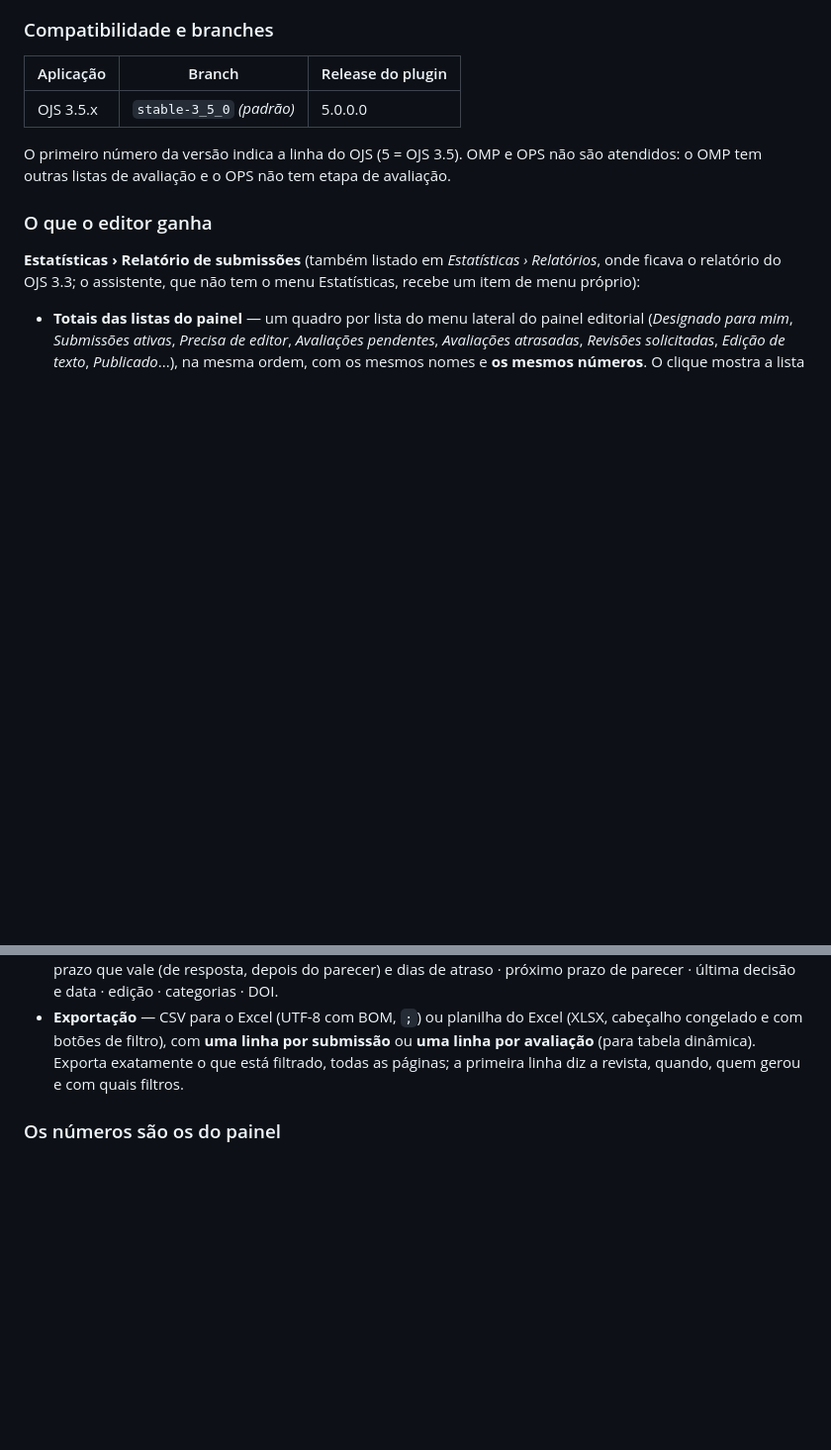
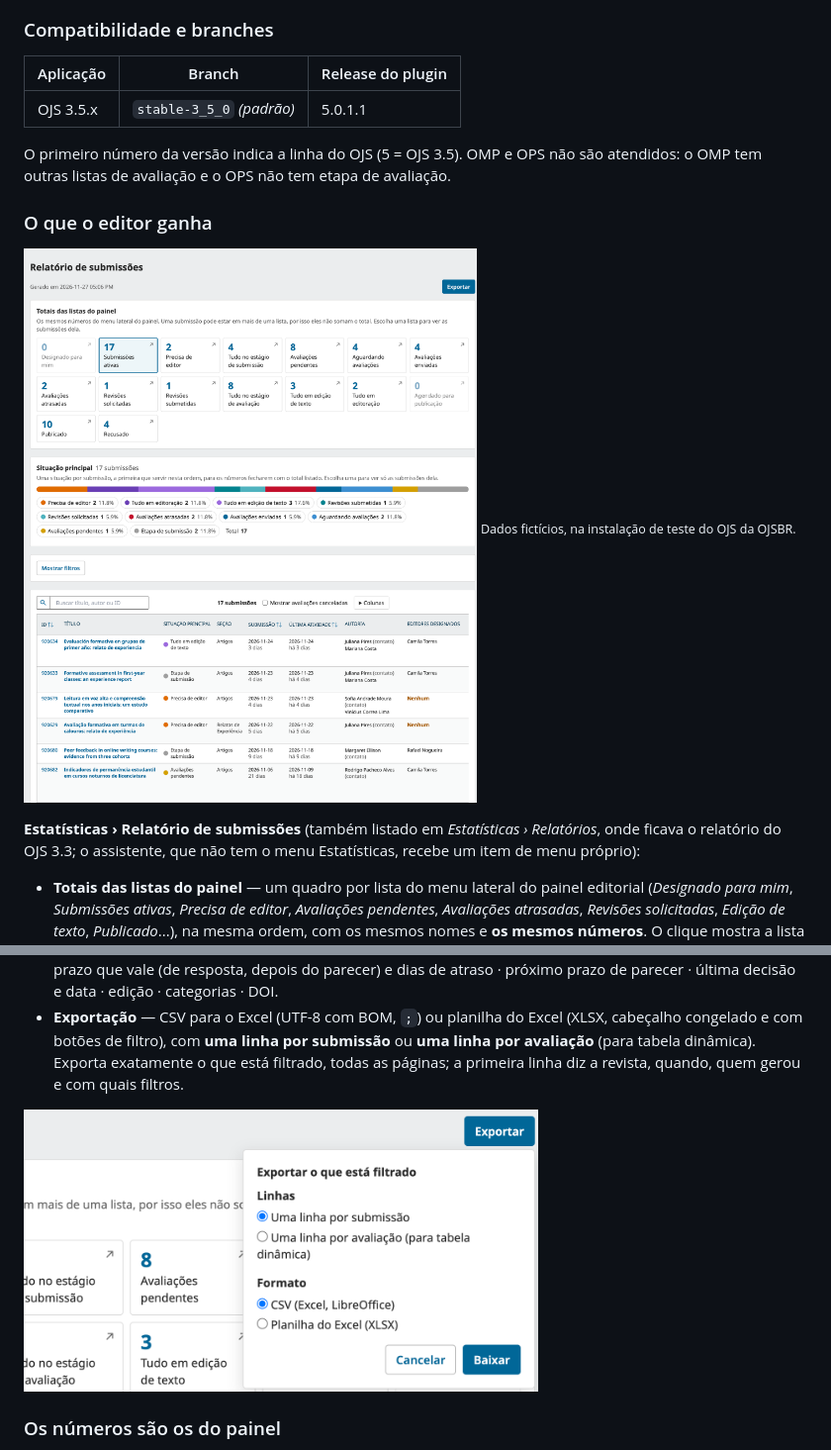
Before and after one commit to OJSBR/ojsbrSubmissionQueueReport, a Markdown page: README.md, 2 parts joined by grey strips. Shown at 99% size. Drawn GitHub-style; pictures changed too: docs/export-pt_BR.png (added), docs/report-pt_BR.png (added); blank space fills up the shorter version.

```diff
--- a/README.md
+++ b/README.md
@@ -199,12 +204,15 @@ filtrado.
 
 | Aplicação | Branch | Release do plugin |
 |-----------|--------|-------------------|
-| OJS 3.5.x | `stable-3_5_0` *(padrão)* | 5.0.0.0 |
+| OJS 3.5.x | `stable-3_5_0` *(padrão)* | 5.0.1.1 |
 
 O primeiro número da versão indica a linha do OJS (5 = OJS 3.5). OMP e OPS não são atendidos: o OMP
 tem outras listas de avaliação e o OPS não tem etapa de avaliação.
 
 ### O que o editor ganha
+
+![O relatório de submissões: totais das listas do painel, situação principal e a tabela](docs/report-pt_BR.png)
+<sub>Dados fictícios, na instalação de teste do OJS da OJSBR.</sub>
 
 **Estatísticas › Relatório de submissões** (também listado em *Estatísticas › Relatórios*, onde
 ficava o relatório do OJS 3.3; o assistente, que não tem o menu Estatísticas, recebe um item de
@@ -239,6 +247,8 @@ menu próprio):
   congelado e com botões de filtro), com **uma linha por submissão** ou **uma linha por avaliação**
   (para tabela dinâmica). Exporta exatamente o que está filtrado, todas as páginas; a primeira linha
   diz a revista, quando, quem gerou e com quais filtros.
+
+<img src="docs/export-pt_BR.png" alt="Exportação: uma linha por submissão ou por avaliação, CSV ou XLSX" width="520">
 
 ### Os números são os do painel
 
```
Also changed, not shown: other parts of README.md (+8 -3 lines), docs/export-en.png (added), docs/report-en.png (added), 1 other file.
